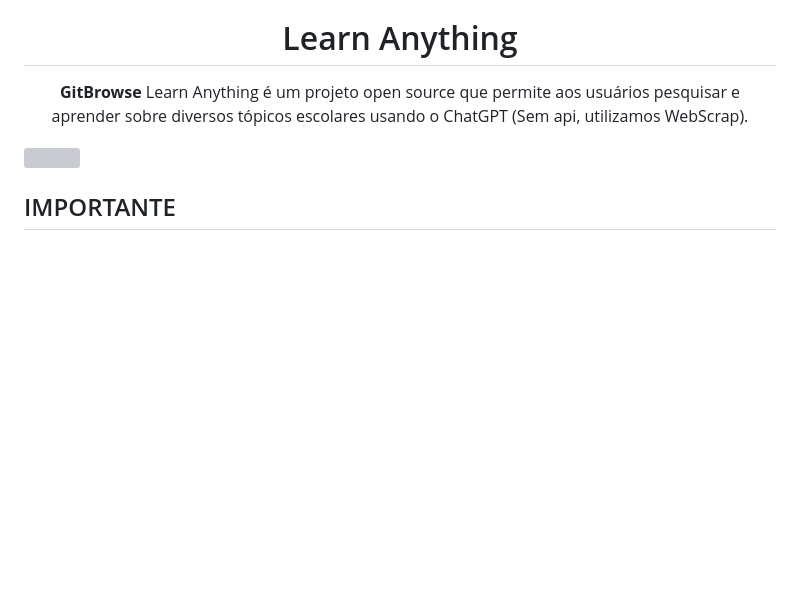
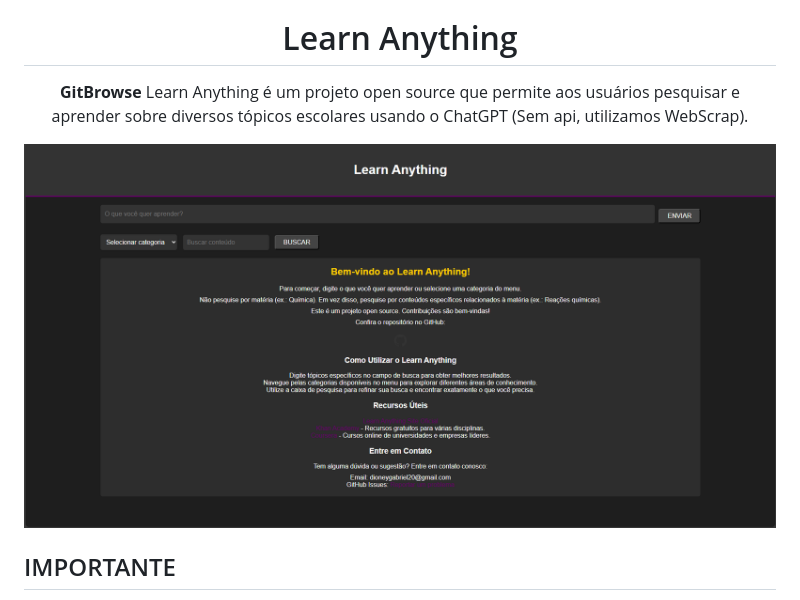
Before and after one commit to SimpleDioney/learn-anything, a Markdown page: README.md, the part around the change. Rendered like a GitHub page; blank space fills up the shorter version; grey boxes are pictures that could not be loaded.

```diff
--- a/README.md
+++ b/README.md
@@ -4,7 +4,7 @@
     <p><strong>GitBrowse</strong> Learn Anything é um projeto open source que permite aos usuários pesquisar e aprender sobre diversos tópicos escolares usando o ChatGPT (Sem api, utilizamos WebScrap).</p>
 </div>
 
-<img src="learnimg/imagem.png">
+<img src="image.png">
 
 ## IMPORTANTE
 
```
